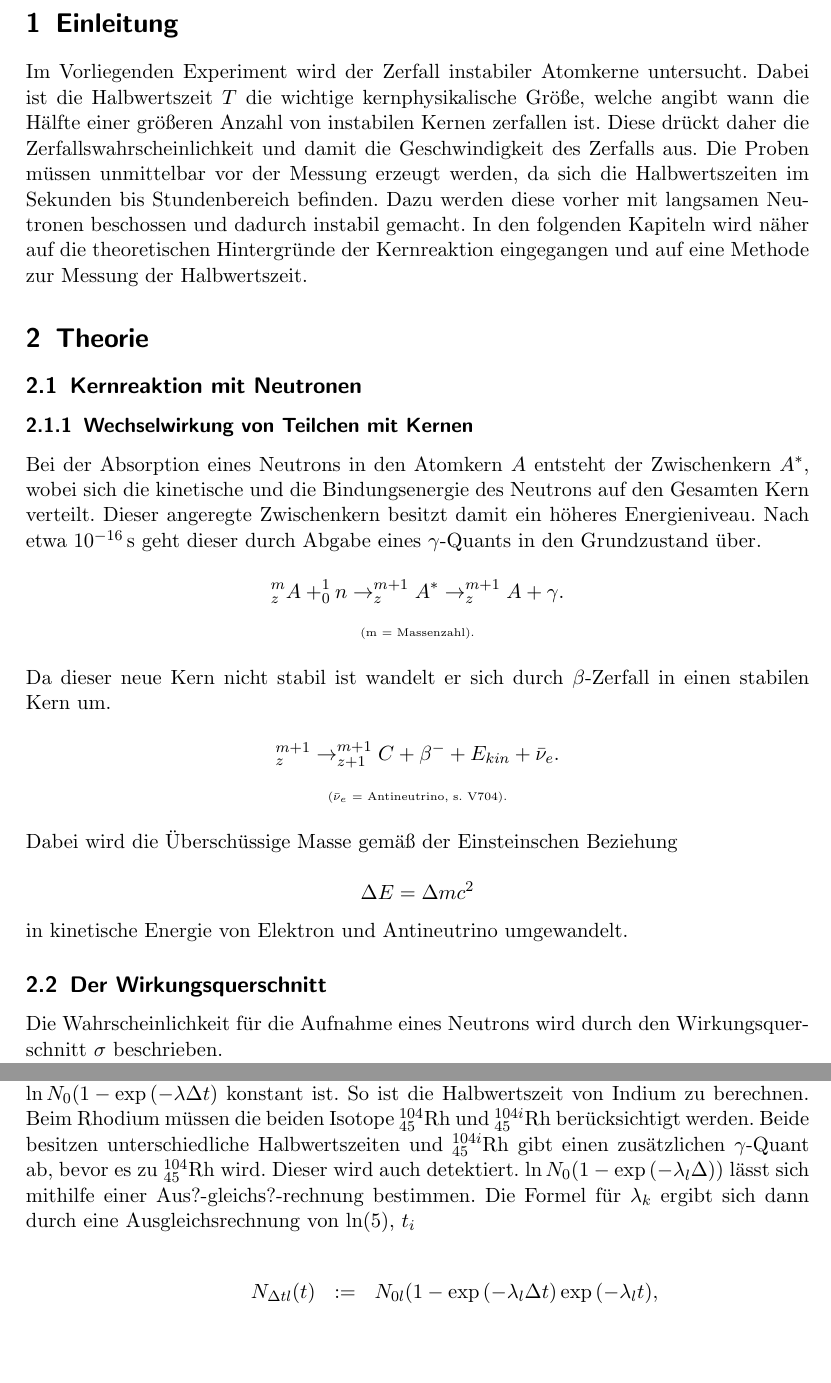
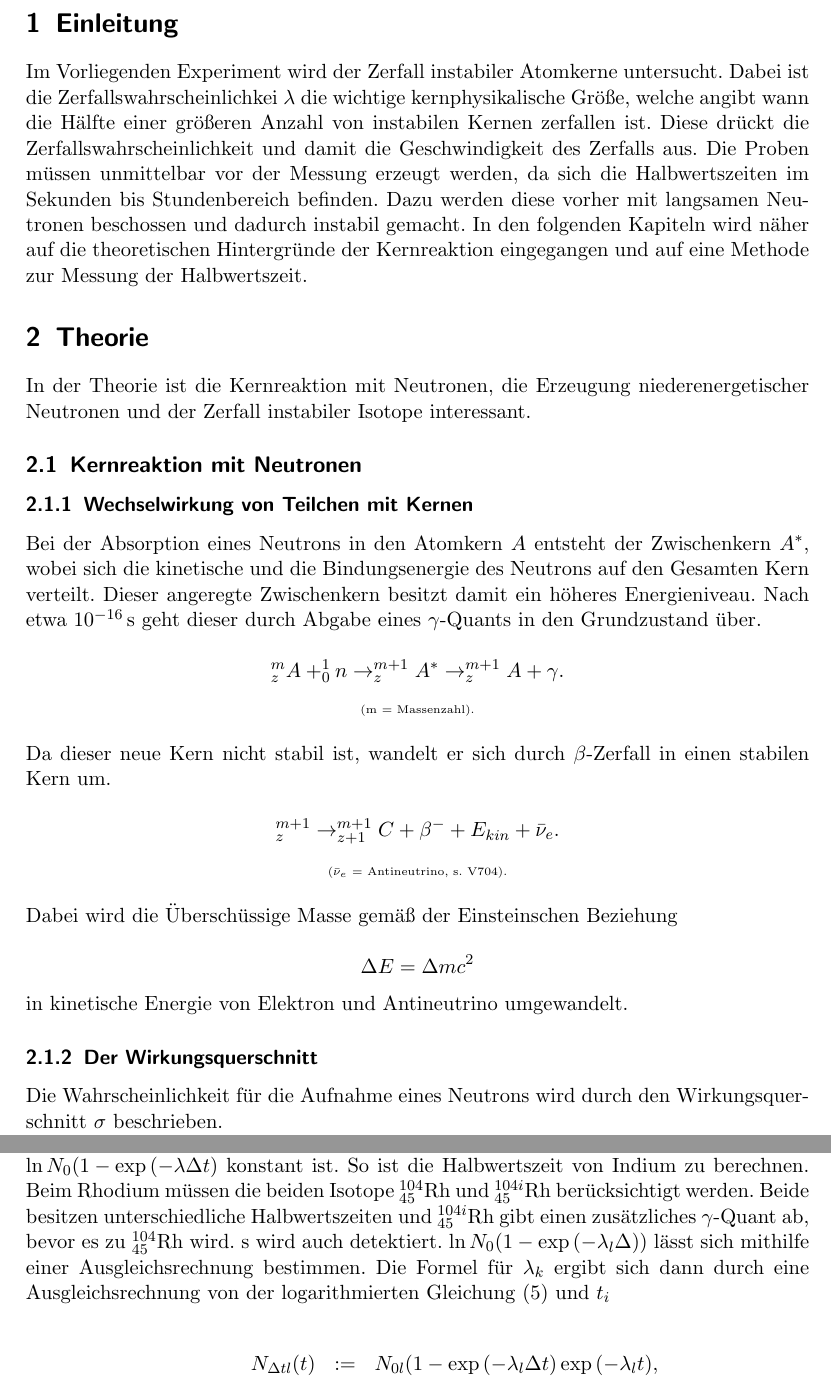
Before and after one commit to bixel/AP1213, a LaTeX document (V702_Aktivierung/00_protokoll.tex, which reads V702_Aktivierung/01_theorie_einleitung.tex): two parts of pages 2 and 5 of 11, joined at a grey line, cut so that both start at the same text, the shorter picture padded with empty space. Compiled offline with pdfLaTeX.

Commit message:
theorie verbessert

```diff
--- a/V702_Aktivierung/01_theorie_einleitung.tex
+++ b/V702_Aktivierung/01_theorie_einleitung.tex
@@ -2,14 +2,16 @@
 	\label{sec:einleitung}
 
 	Im Vorliegenden Experiment wird der Zerfall instabiler Atomkerne untersucht.
-	Dabei ist die Halbwertszeit $T$ die wichtige kernphysikalische Gr"o"se, welche angibt wann die H"alfte einer gr"o"seren Anzahl von instabilen Kernen zerfallen ist.
-	Diese dr"uckt daher die Zerfallswahrscheinlichkeit und damit die Geschwindigkeit des Zerfalls aus.
+	Dabei ist die Zerfallswahrscheinlichkei $\lambda$ die wichtige kernphysikalische Gr"o"se, welche angibt wann die H"alfte einer gr"o"seren Anzahl von instabilen Kernen zerfallen ist.
+	Diese dr"uckt die Zerfallswahrscheinlichkeit und damit die Geschwindigkeit des Zerfalls aus.
 	Die Proben m"ussen unmittelbar vor der Messung erzeugt werden, da sich die Halbwertszeiten im Sekunden bis Stundenbereich befinden.
 	Dazu werden diese vorher mit langsamen Neu\-tro\-nen beschossen und dadurch instabil gemacht.
 	In den folgenden Kapiteln wird n"aher auf die theoretischen Hintergr"unde der Kernreaktion eingegangen und auf eine Methode zur Messung der Halbwertszeit.
 
 \section{Theorie}
 \label{sec:theorie}
+
+	In der Theorie ist die Kernreaktion mit Neutronen, die Erzeugung niederenergetischer Neutronen und der Zerfall instabiler Isotope interessant.
 
 	\subsection{Kernreaktion mit Neutronen}
 	\label{sub:kernreaktion_mit_neutronen}
@@ -29,7 +31,7 @@
 				\tiny{(m = Massenzahl).}
 			\end{center}
 
-			Da dieser neue Kern nicht stabil ist wandelt er sich durch $\beta$-Zerfall in einen stabilen Kern um.
+			Da dieser neue Kern nicht stabil ist, wandelt er sich durch $\beta$-Zerfall in einen stabilen Kern um.
 
 			\begin{equation*}
 				^{m+1}_z \rightarrow ^{m+1}_{z+1}C + \beta^- + E_{kin} + \bar{\nu}_e.
@@ -47,7 +49,7 @@
 
 			in kinetische Energie von Elektron und Antineutrino umgewandelt.
 
-		\subsection{Der Wirkungsquerschnitt}
+		\subsubsection{Der Wirkungsquerschnitt}
 		\label{sub:der_wirkungsquerschnitt}
 
 			Die Wahrscheinlichkeit f"ur die Aufnahme eines Neutrons wird durch den Wir\-kungs\-quer\-schnitt $\sigma$ beschrieben.
@@ -168,10 +170,10 @@
 		$\ln{N_0 (1 - \exp{(-\lambda \Delta t)}}$ konstant ist.
 		So ist die Halbwertszeit von Indium zu berechnen.
 		Beim Rhodium m"ussen die beiden Isotope $^{104}_{45}\mathrm{Rh}$ und $^{104i}_{45}\mathrm{Rh}$ ber"ucksichtigt werden.
-		Beide besitzen unterschiedliche Halbwertszeiten und $^{104i}_{45}\mathrm{Rh}$ gibt einen zus"atzlichen $\gamma$-Quant ab, bevor es zu $^{104}_{45}\mathrm{Rh}$ wird.
-		Dieser wird auch detektiert.
-		$\ln{N_0 (1 - \exp{(-\lambda_l \Delta) })}$ l"asst sich mithilfe einer Aus?-gleichs?-rech\-nung bestimmen.
-		Die Formel f"ur $\lambda_k$ ergibt sich dann durch eine Ausgleichsrechnung von {$\ln$\eqref{lambdak}, $t_i$}
+		Beide besitzen unterschiedliche Halbwertszeiten und $^{104i}_{45}\mathrm{Rh}$ gibt einen zus"atzliches $\gamma$-Quant ab, bevor es zu $^{104}_{45}\mathrm{Rh}$ wird.
+		s wird auch detektiert.
+		$\ln{N_0 (1 - \exp{(-\lambda_l \Delta) })}$ l"asst sich mithilfe einer Aus\-gleichs\-rech\-nung bestimmen.
+		Die Formel f"ur $\lambda_k$ ergibt sich dann durch eine Ausgleichsrechnung von der logarithmierten Gleichung \eqref{lambdak} und $t_i$}
 
 		\begin{eqnarray}
 			N_{\Delta tl}(t) &:=& N_{0l} (1-\exp{(-\lambda_l \Delta t)}\exp{(-\lambda_l t)},\nonumber\\
```
Also changed, not shown: V702_Aktivierung/01_theorie_einleitung.tex (12 more changed lines).
